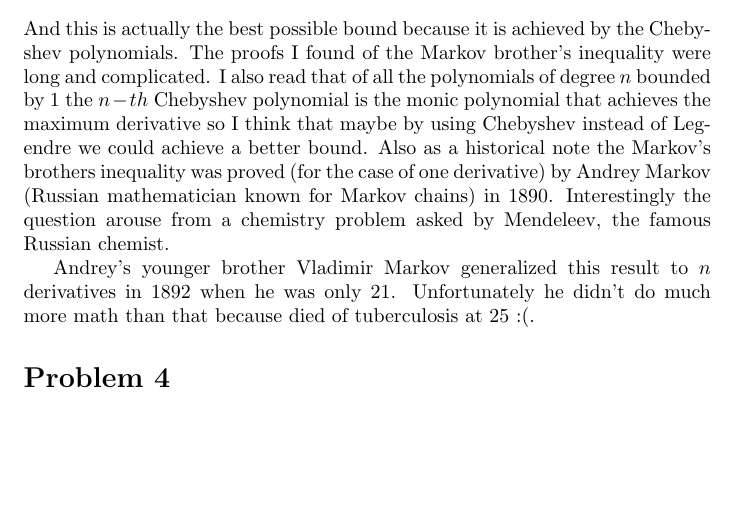
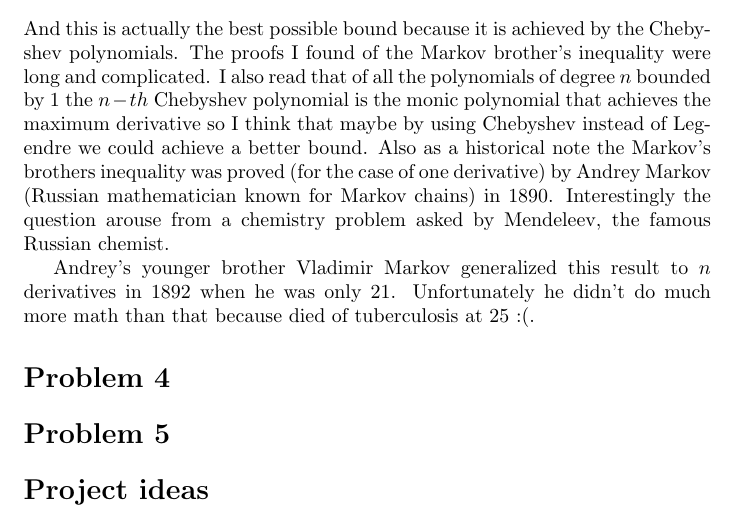
Before and after one commit to fernandohv3279/MATH620, a LaTeX problem sheet (hw4.tex): part of page 7 of 7, cut so that both start at the same text, the shorter picture padded with empty space. Compiled offline with pdfLaTeX.

Commit message:
Add outline

```diff
--- a/hw4.tex
+++ b/hw4.tex
@@ -255,4 +255,6 @@ Andrey's younger brother Vladimir Markov generalized this result to $n$
 derivatives in 1892 when he was only 21. Unfortunately he didn't do much more
 math than that because died of tuberculosis at 25 :(.
 \section*{Problem 4}
+\section*{Problem 5}
+\section*{Project ideas}
 \end{document}
```
